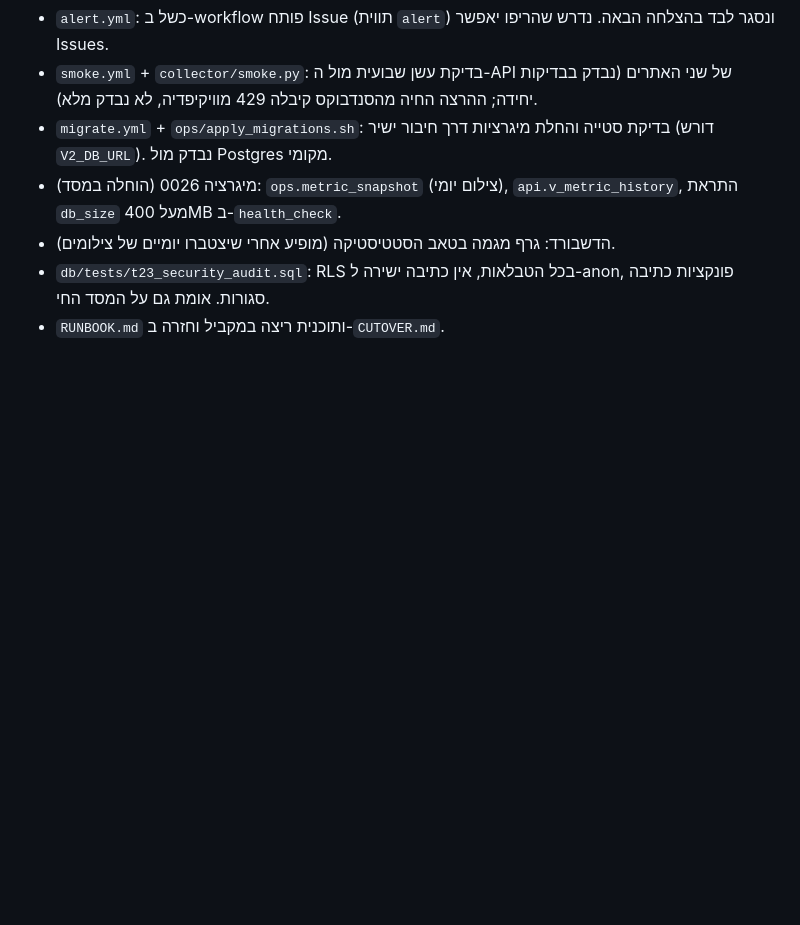
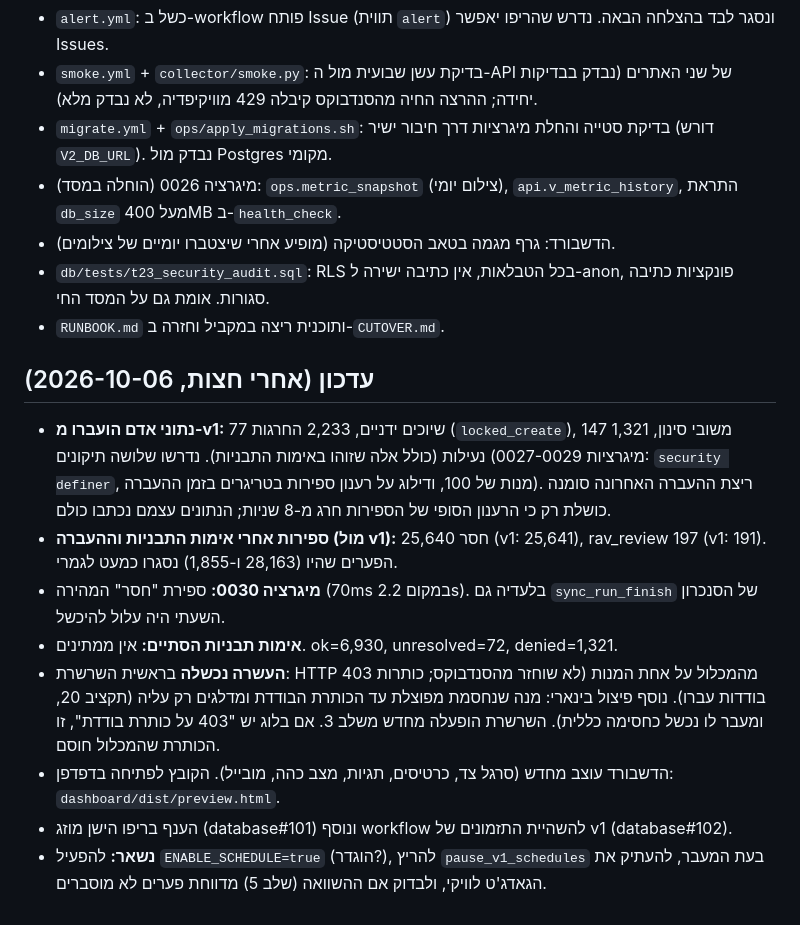
Before and after one commit to Chaim1222/database_V2, a Markdown page: STATUS.md, the part around the change. Rendered like a GitHub page; blank space fills up the shorter version.

Commit message:
STATUS: overnight update
Co-Authored-By: Claude Sonnet 5.5 <noreply@anthropic.com>
Claude-Session: https://claude.ai/code/session_01NSGVJtPWp8gjLaYfg14Fbt

```diff
--- a/STATUS.md
+++ b/STATUS.md
@@ -33,3 +33,13 @@
 - הדשבורד: גרף מגמה בטאב הסטטיסטיקה (מופיע אחרי שיצטברו יומיים של צילומים).
 - `db/tests/t23_security_audit.sql`: RLS בכל הטבלאות, אין כתיבה ישירה ל-anon, פונקציות כתיבה סגורות. אומת גם על המסד החי.
 - `RUNBOOK.md` ותוכנית ריצה במקביל וחזרה ב-`CUTOVER.md`.
+
+## עדכון (אחרי חצות, 2026-10-06)
+- **נתוני אדם הועברו מ-v1:** 77 שיוכים ידניים, 2,233 החרגות (`locked_create`), 147 משובי סינון, 1,321 נעילות (כולל אלה שזוהו באימות התבניות). נדרשו שלושה תיקונים (מיגרציות 0027-0029: `security definer`, מנות של 100, ודילוג על רענון ספירות בטריגרים בזמן ההעברה). ריצת ההעברה האחרונה סומנה כושלת רק כי הרענון הסופי של הספירות חרג מ-8 שניות; הנתונים עצמם נכתבו כולם.
+- **ספירות אחרי אימות התבניות וההעברה (מול v1):** חסר 25,640 (v1: 25,641), rav_review 197 (v1: 191). הפערים שהיו (28,163 ו-1,855) נסגרו כמעט לגמרי.
+- **מיגרציה 0030:** ספירת "חסר" המהירה (70ms במקום 2.2s). בלעדיה גם `sync_run_finish` של הסנכרון השעתי היה עלול להיכשל.
+- **אימות תבניות הסתיים:** אין ממתינים. ok=6,930, unresolved=72, denied=1,321.
+- **העשרה נכשלה** בראשית השרשרת: HTTP 403 מהמכלול על אחת המנות (לא שוחזר מהסנדבוקס; כותרות בודדות עברו). נוסף פיצול בינארי: מנה שנחסמת מפוצלת עד הכותרת הבודדת ומדלגים רק עליה (תקציב 20, ומעבר לו נכשל כחסימה כללית). השרשרת הופעלה מחדש משלב 3. אם בלוג יש "403 על כותרת בודדת", זו הכותרת שהמכלול חוסם.
+- הדשבורד עוצב מחדש (סרגל צד, כרטיסים, תגיות, מצב כהה, מובייל). הקובץ לפתיחה בדפדפן: `dashboard/dist/preview.html`.
+- הענף בריפו הישן מוזג (database#101) ונוסף workflow להשהיית התזמונים של v1 (database#102).
+- **נשאר:** להפעיל `ENABLE_SCHEDULE=true` (הוגדר?), להריץ `pause_v1_schedules` בעת המעבר, להעתיק את הגאדג'ט לוויקי, ולבדוק אם ההשוואה (שלב 5) מדווחת פערים לא מוסברים.
```
